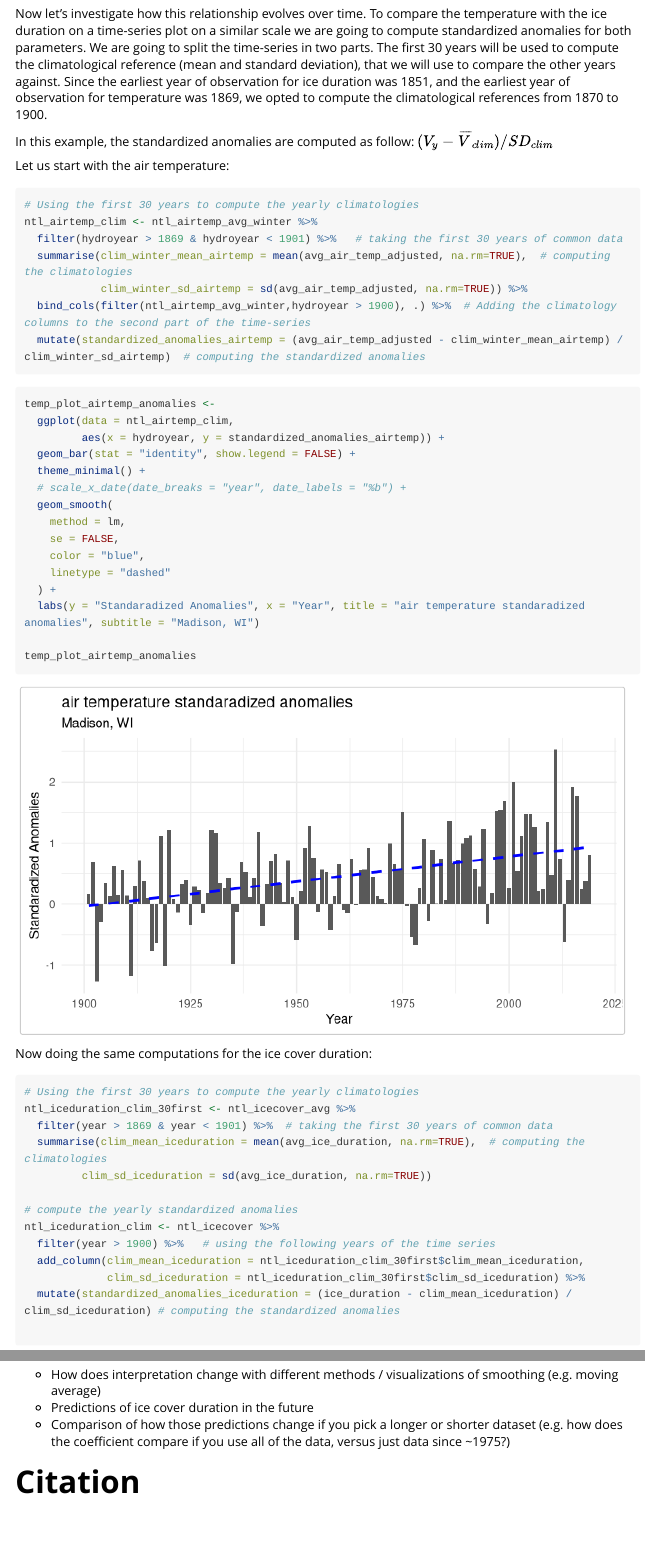
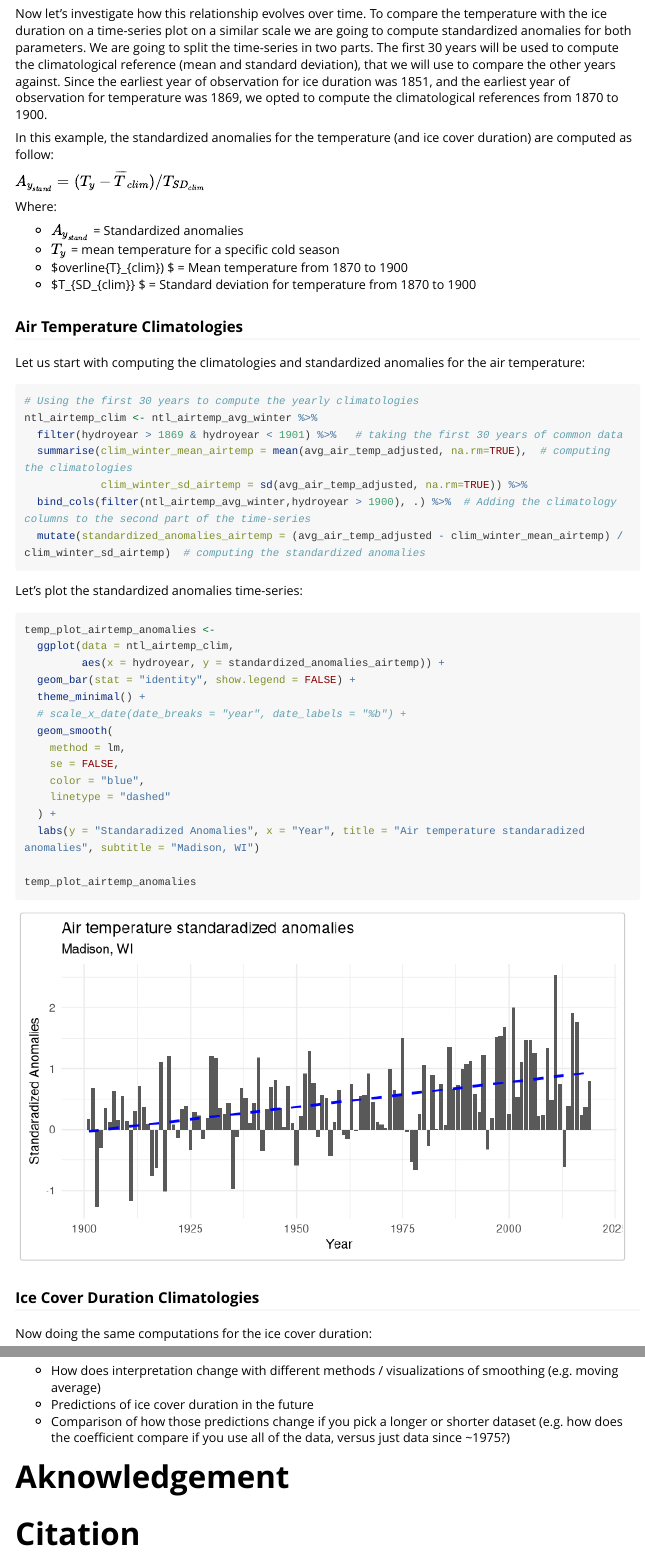
Before and after one commit to lter/lterdatasampler, an R Markdown document (vignettes/ntl_icecover_vignette.Rmd): the page in a window 1100 px wide, from 8120 px down, and a second part further down, joined at a grey line. Rendered offline with R 4.5, knitr and Pandoc, with nearby package versions; long lines of code are wrapped.

Commit message:
adding explanations for the formula used

````diff
--- a/vignettes/ntl_icecover_vignette.Rmd
+++ b/vignettes/ntl_icecover_vignette.Rmd
@@ -245,11 +245,21 @@ There is a negative correlation between the mean air temperature from November t
 
 Now let's investigate how this relationship evolves over time. To compare the temperature with the ice duration on a time-series plot on a similar scale we are going to compute standardized anomalies for both parameters. We are going to split the time-series in two parts. The first 30 years will be used to compute the climatological reference (mean and standard deviation), that we will use to compare the other years against. Since the earliest year of observation for ice duration was 1851, and the earliest year of observation for temperature was 1869, we opted to compute the climatological references from 1870 to 1900.
 
-In this example, the standardized anomalies are computed as follow:  $(V_{y} - \overline{V}_{clim}) / SD_{clim}$
+In this example, the standardized anomalies for the temperature (and ice cover duration) are computed as follow:
+
+$A_{y_{stand}} = (T_{y} - \overline{T}_{clim}) / T_{SD_{clim}}$
+
+Where:
+
+- $A_{y_{stand}}$ = Standardized anomalies
+- $T_{y}$ = mean temperature for a specific cold season
+- $overline{T}_{clim}) $ = Mean temperature from 1870 to 1900
+- $T_{SD_{clim}} $ = Standard deviation for temperature from 1870 to 1900
 
 
+### Air Temperature Climatologies
 
-Let us start with the air temperature:
+Let us start with computing the climatologies and standardized anomalies for the air temperature:
 
 ```{r air temp standardized monthly anomalies}
 # Using the first 30 years to compute the yearly climatologies
@@ -274,11 +287,13 @@ temp_plot_airtemp_anomalies <-
     color = "blue",
     linetype = "dashed"
   ) +
-  labs(y = "Standaradized Anomalies", x = "Year", title = "air temperature standaradized anomalies", subtitle = "Madison, WI")
+  labs(y = "Standaradized Anomalies", x = "Year", title = "Air temperature standaradized anomalies", subtitle = "Madison, WI")
 
 temp_plot_airtemp_anomalies
 
 ```
+
+### Ice Cover Duration Climatologies
 
 Now doing the same computations for the ice cover duration:
 
@@ -339,3 +356,4 @@ Note the difference of scale on the y-axis. However in both time series, there i
+# Aknowledgement
 
 
 # Citation
````
Also changed, not shown: vignettes/ntl_icecover_vignette.Rmd (7 more changed lines).
